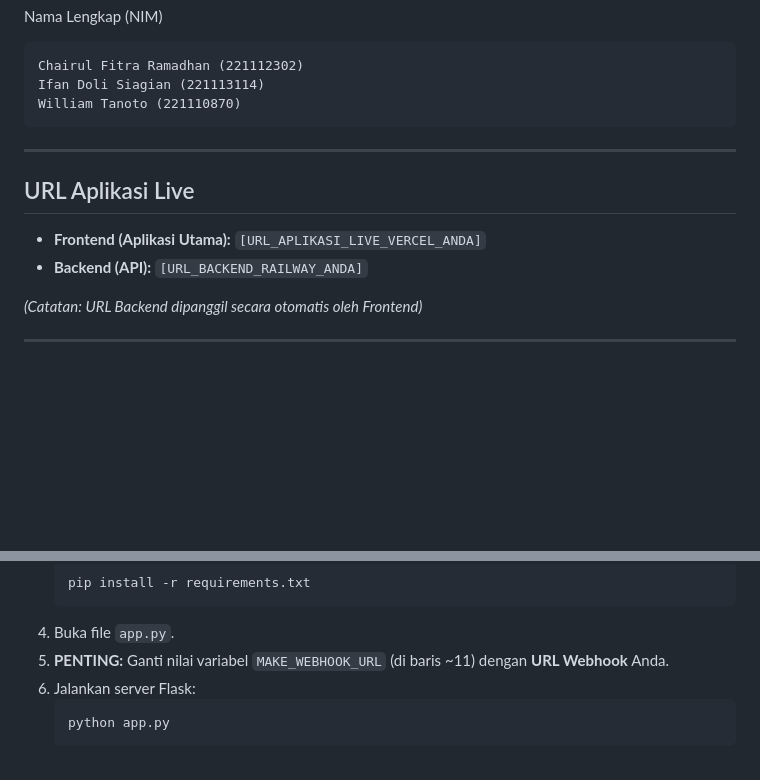
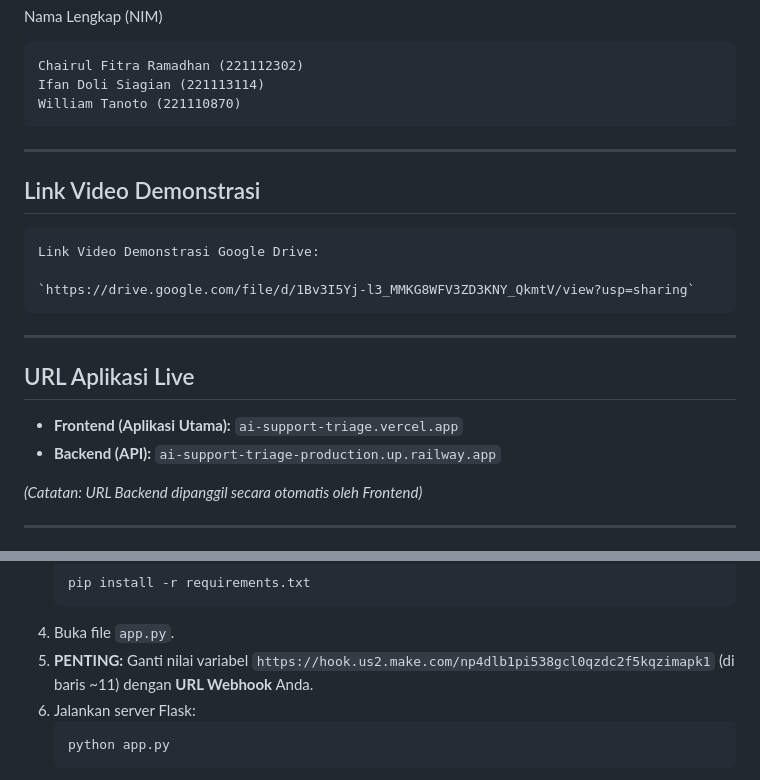
Before and after one commit to chairulfitraramadhan/AI-Support-Triage, a Markdown page: README.md, 2 parts joined by grey strips. GitHub-like rendering; blank space fills up the shorter version.

````diff
--- a/README.md
+++ b/README.md
@@ -16,10 +16,18 @@ Nama Lengkap (NIM)
 
 ---
 
+## Link Video Demonstrasi
+
+    Link Video Demonstrasi Google Drive:
+
+    `https://drive.google.com/file/d/1Bv3I5Yj-l3_MMKG8WFV3ZD3KNY_QkmtV/view?usp=sharing`
+
+---
+
 ## URL Aplikasi Live
 
-* **Frontend (Aplikasi Utama):** `[URL_APLIKASI_LIVE_VERCEL_ANDA]`
-* **Backend (API):** `[URL_BACKEND_RAILWAY_ANDA]`
+* **Frontend (Aplikasi Utama):** `ai-support-triage.vercel.app`
+* **Backend (API):** `ai-support-triage-production.up.railway.app`
 
 *(Catatan: URL Backend dipanggil secara otomatis oleh Frontend)*
 
@@ -105,7 +113,7 @@ Untuk menjalankan proyek ini di lingkungan lokal:
     pip install -r requirements.txt
     ```
 4.  Buka file `app.py`.
-5.  **PENTING:** Ganti nilai variabel `MAKE_WEBHOOK_URL` (di baris ~11) dengan **URL Webhook** Anda.
+5.  **PENTING:** Ganti nilai variabel `https://hook.us2.make.com/np4dlb1pi538gcl0qzdc2f5kqzimapk1` (di baris ~11) dengan **URL Webhook** Anda.
 6.  Jalankan server Flask:
     ```bash
     python app.py
````
